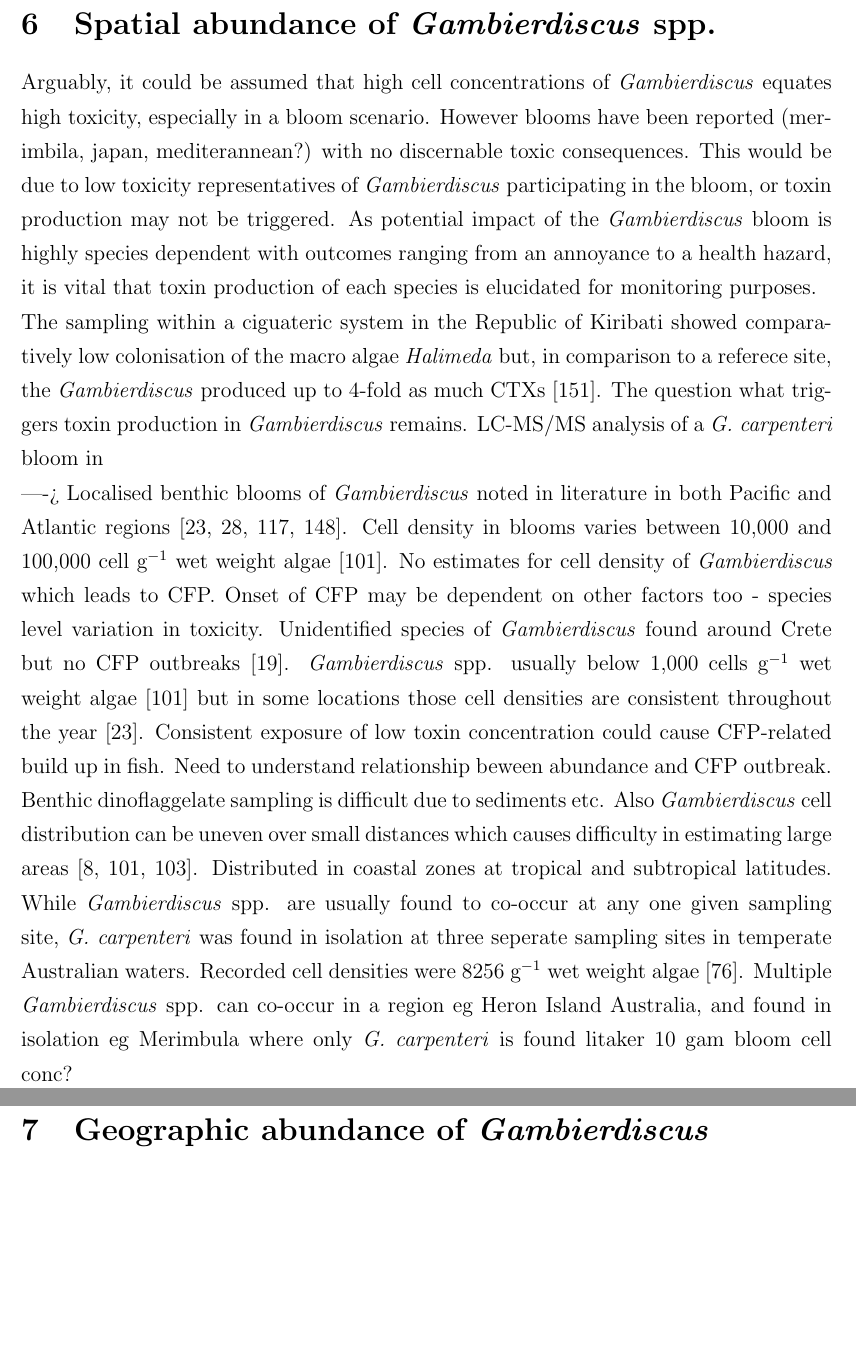
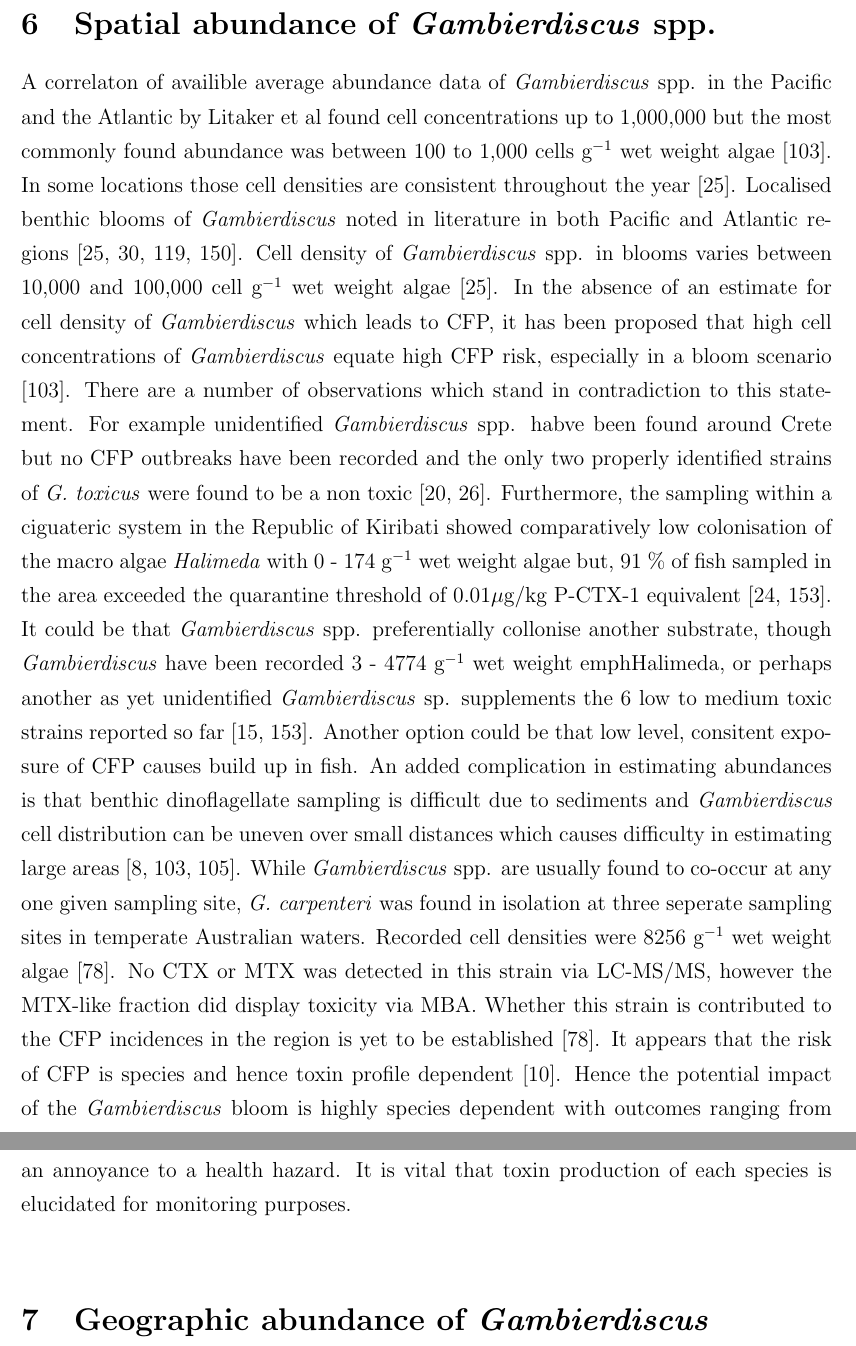
Before and after one commit to bubblegirl/review, a LaTeX document (review_paper.tex, which reads review_ref.bib): two parts of pages 17 and 18 of 50 before the commit and two parts of pages 17 and 18 of 51 after it, joined at a grey line, cut so that both start at the same text, the shorter picture padded with empty space. Compiled offline with pdfLaTeX.

Commit message:
BLAAAAAh

```diff
--- a/review_paper.tex
+++ b/review_paper.tex
@@ -184,18 +184,15 @@ These case studies show that while bioassays are important to indicate toxicity,
 %isability impacted prev %how does scholarship help undertake degree; how has d PREV STUDY. incl doc statement
 
 \section{Spatial abundance of \emph{Gambierdiscus} spp.}
-Arguably, it could be assumed that high cell concentrations of \emph{Gambierdiscus} equates high toxicity, especially in a bloom scenario. However blooms have been reported (merimbila, japan, mediterannean?) with no discernable toxic consequences. This would be due to low toxicity representatives of \emph{Gambierdiscus} participating in the bloom, or toxin production may not be triggered. As potential impact of the \emph{Gambierdiscus} bloom is highly species dependent with outcomes ranging from an annoyance to a health hazard, it is vital that toxin production of each species is elucidated for monitoring purposes. \\
-The sampling within a ciguateric system in the Republic of Kiribati showed comparatively low colonisation of the macro algae \emph{Halimeda} but, in comparison to a referece site, the \emph{Gambierdiscus} produced up to 4-fold as much CTXs \cite{xu2014distribution}.
-The question what triggers toxin production in \emph{Gambierdiscus} remains. LC-MS/MS analysis of a \emph{G. carpenteri} bloom in
+A correlaton of availible average abundance data of \emph{Gambierdiscus} spp. in the Pacific and the Atlantic by Litaker et al found cell concentrations up to 1,000,000 but the most commonly found abundance was between 100 to 1,000 cells g$^{-1}$ wet weight algae \cite{litaker2010global}. In some locations those cell densities are consistent throughout the year \cite{chinain1999seasonal}.
+Localised benthic blooms of \emph{Gambierdiscus} noted in literature in both Pacific and Atlantic regions \cite{nakajima1981toxicity,withers1984ciguatera,chinain1999seasonal,darius2007ciguatera}.
+Cell density of \emph{Gambierdiscus} spp. in blooms varies between 10,000 and 100,000 cell g$^{-1}$ wet weight algae \cite{chinain1999seasonal}. In the absence of an estimate for cell density of \emph{Gambierdiscus} which leads to CFP, it has been proposed  that high cell concentrations of \emph{Gambierdiscus} equate high CFP risk, especially in a bloom scenario \cite{litaker2010global}.
+There are a number of observations which stand in contradiction to this statement. For example unidentified \emph{Gambierdiscus} spp. habve been found around Crete but no CFP outbreaks have been recorded and the only two properly identified strains of \emph{G. toxicus} were found to be a non toxic \cite{caillaud2010update,chinain2010growth}.
+Furthermore, the sampling within a ciguateric system in the Republic of Kiribati showed comparatively low colonisation of the macro algae \emph{Halimeda} with 0 - 174 g$^{-1}$ wet weight algae but, 91 \% of fish sampled in the area exceeded the quarantine threshold of 0.01$\mu$g/kg P-CTX-1 equivalent \cite{xu2014distribution,chan2011spatial}. It could be that \emph{Gambierdiscus} spp. preferentially collonise another substrate, though \emph{Gambierdiscus} have been recorded 3 - 4774 g$^{-1}$ wet weight emph{Halimeda}, or perhaps another as yet unidentified \emph{Gambierdiscus} sp. supplements the 6 low to medium toxic strains reported so far  \cite{xu2014distribution, bomber1988r}. Another option could be that low level, consitent exposure of CFP causes build up in fish.
+An added complication in estimating abundances is that benthic dinoflagellate sampling is difficult due to sediments and \emph{Gambierdiscus} cell distribution can be uneven over small distances which causes difficulty in estimating large areas \cite{lobel1988assessment,ballantine1988population,litaker2010global}.
+While \emph{Gambierdiscus} spp. are usually found to co-occur at any one given sampling site, \emph{G. carpenteri} was found in isolation at three seperate sampling sites in temperate Australian waters. Recorded cell densities were 8256 g$^{-1}$ wet weight algae \cite{kohli2014high}. No CTX or MTX was detected in this strain via LC-MS/MS, however the MTX-like fraction did display toxicity via MBA. Whether this strain is contributed to the CFP incidences in the region is yet to be established \cite{kohli2014high}.
+It appears that the risk of CFP is species and hence toxin profile dependent \cite{berdalet2012global}. Hence the potential impact of the \emph{Gambierdiscus} bloom is highly species dependent with outcomes ranging from an annoyance to a health hazard. It is vital that toxin production of each species is elucidated for monitoring purposes. \\%Considering that a low toxicity representatives of \emph{Gambierdiscus} could participate in a bloom, or toxin production is not be triggered,
 
-----> Localised benthic blooms of \emph{Gambierdiscus} noted in literature in both Pacific and Atlantic regions \cite{nakajima1981toxicity,withers1984ciguatera,chinain1999seasonal,darius2007ciguatera}.
-Cell density in blooms varies between 10,000 and 100,000 cell g$^{-1}$ wet weight algae \cite{litaker2010global}. No estimates for cell density of \emph{Gambierdiscus} which leads to CFP. Onset of CFP may be dependent on other factors too - species level variation in toxicity. Unidentified species of \emph{Gambierdiscus} found around Crete but no CFP outbreaks \cite{caillaud2010update}. %vs low gam cell densities recorded by Xu ey al on Halimedia
-\emph{Gambierdiscus} spp. usually below 1,000 cells g$^{-1}$ wet weight algae \cite{litaker2010global} but in some locations those cell densities are consistent throughout the year \cite{chinain1999seasonal}.
-Consistent exposure of low toxin concentration could cause CFP-related build up in fish. Need to understand relationship beween abundance and CFP outbreak. Benthic dinoflaggelate sampling is difficult due to sediments etc. Also \emph{Gambierdiscus} cell distribution can be uneven over small distances which causes difficulty in estimating large areas \cite{lobel1988assessment,ballantine1988population,litaker2010global}.
-Distributed in coastal zones at tropical and subtropical latitudes.
-While \emph{Gambierdiscus} spp. are usually found to co-occur at any one given sampling site, \emph{G. carpenteri} was found in isolation at three seperate sampling sites in temperate Australian waters. Recorded cell densities were 8256 g$^{-1}$ wet weight algae \cite{kohli2014high}.
-Multiple \emph{Gambierdiscus} spp. can co-occur in a region eg Heron Island Australia, and found in isolation eg Merimbula where only \emph{G. carpenteri} is found %amend with Kohli carpenteri data
-litaker 10 gam bloom cell conc?
 
 \section{Geographic abundance of \emph{Gambierdiscus}}
 % global map with references - GEOHAB report too close?
--- a/review_ref.bib
+++ b/review_ref.bib
@@ -2022,0 +2029 @@ isbn = "ISBN 978-3-510-61402-8"
+  number={1},
```
Also changed, not shown: review_ref.bib (21 more changed lines).
